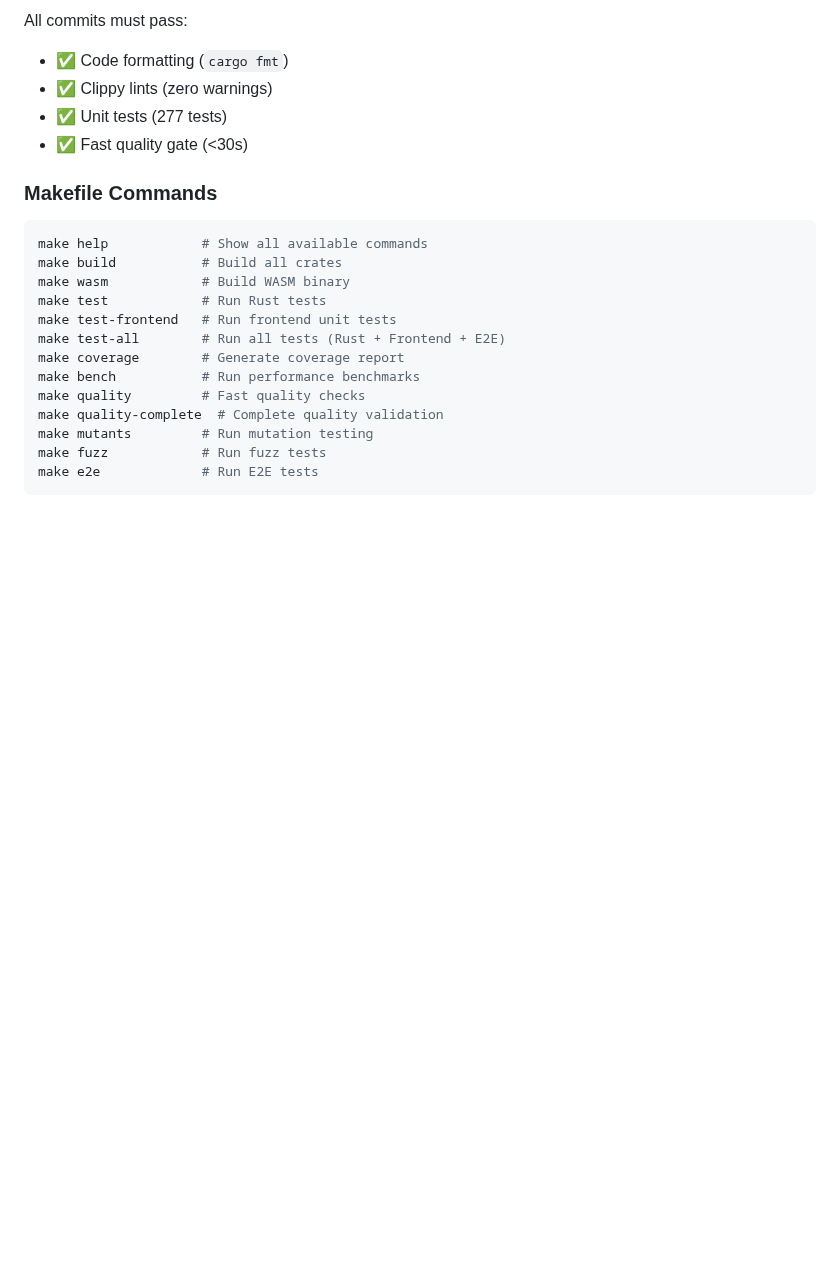
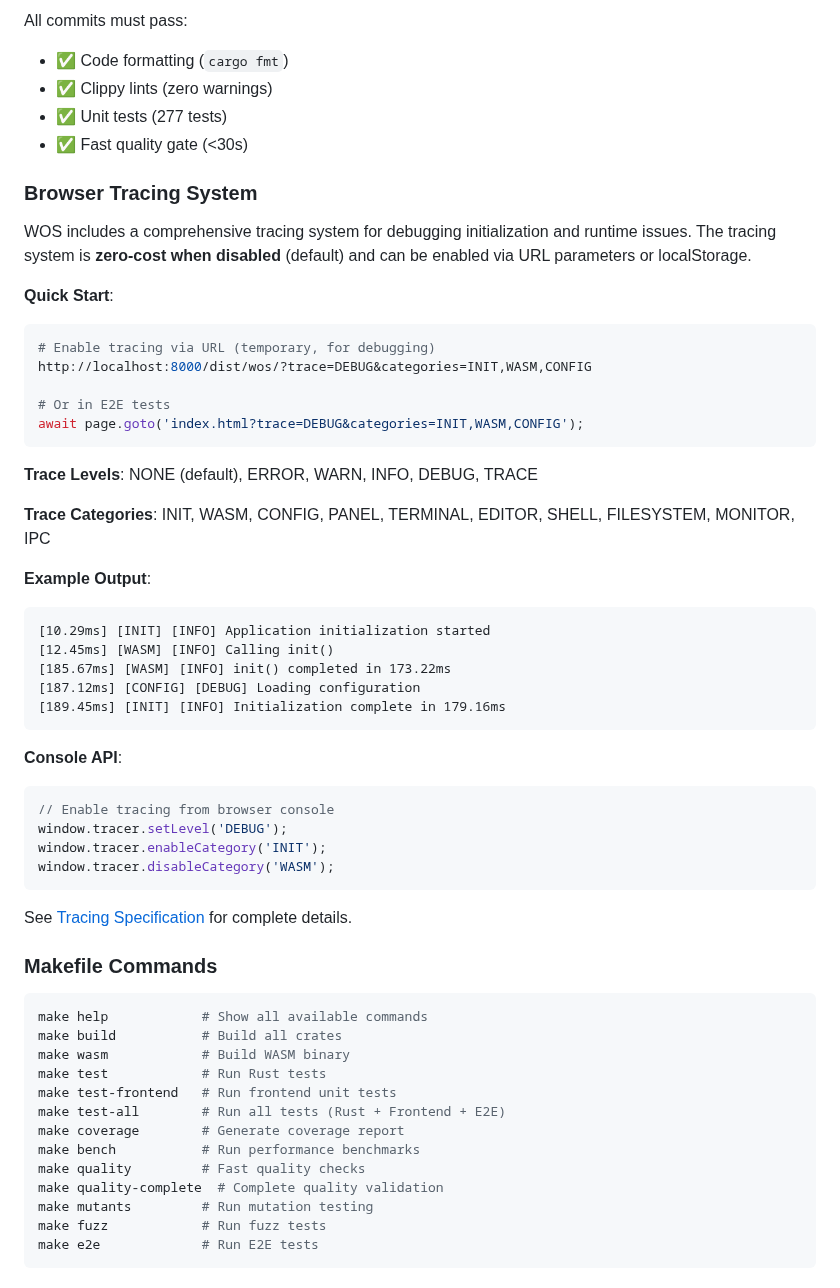
Before and after one commit to paiml/wos, a Markdown page: README.md, the part around the change. GitHub-like rendering; blank space fills up the shorter version.

````diff
--- a/README.md
+++ b/README.md
@@ -217,6 +217,42 @@ All commits must pass:
 - ✅ Unit tests (277 tests)
 - ✅ Fast quality gate (<30s)
 
+### Browser Tracing System
+
+WOS includes a comprehensive tracing system for debugging initialization and runtime issues. The tracing system is **zero-cost when disabled** (default) and can be enabled via URL parameters or localStorage.
+
+**Quick Start**:
+```bash
+# Enable tracing via URL (temporary, for debugging)
+http://localhost:8000/dist/wos/?trace=DEBUG&categories=INIT,WASM,CONFIG
+
+# Or in E2E tests
+await page.goto('index.html?trace=DEBUG&categories=INIT,WASM,CONFIG');
+```
+
+**Trace Levels**: NONE (default), ERROR, WARN, INFO, DEBUG, TRACE
+
+**Trace Categories**: INIT, WASM, CONFIG, PANEL, TERMINAL, EDITOR, SHELL, FILESYSTEM, MONITOR, IPC
+
+**Example Output**:
+```
+[10.29ms] [INIT] [INFO] Application initialization started
+[12.45ms] [WASM] [INFO] Calling init()
+[185.67ms] [WASM] [INFO] init() completed in 173.22ms
+[187.12ms] [CONFIG] [DEBUG] Loading configuration
+[189.45ms] [INIT] [INFO] Initialization complete in 179.16ms
+```
+
+**Console API**:
+```javascript
+// Enable tracing from browser console
+window.tracer.setLevel('DEBUG');
+window.tracer.enableCategory('INIT');
+window.tracer.disableCategory('WASM');
+```
+
+See [Tracing Specification](docs/specifications/tracing-spec.md) for complete details.
+
 ### Makefile Commands
 
 ```bash
````
Also changed, not shown: CLAUDE.md (+63 -0 lines).
